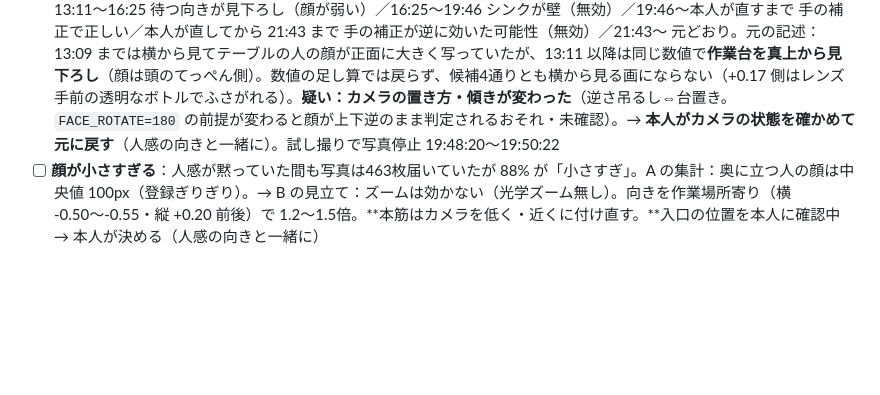
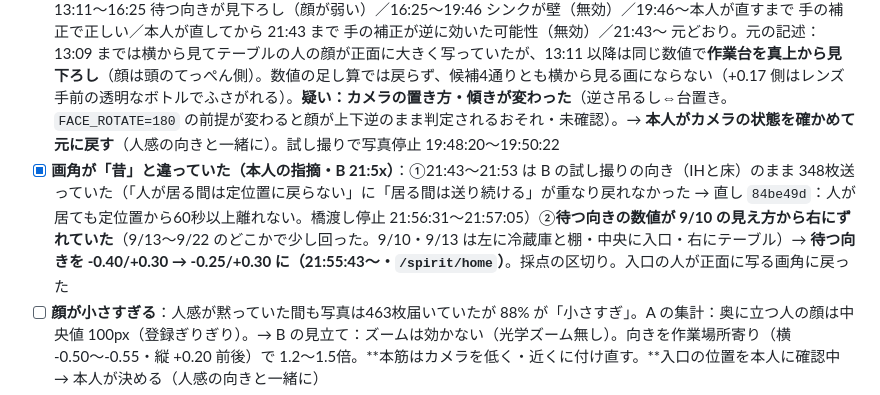
Before and after one commit to kengiftology/arigato, a Markdown page: docs/9月のタスク.md, the part around the change. Rendered like a GitHub page; blank space fills up the shorter version.

Commit message:
docs: the waiting pose had drifted right since 9/13; re-set to -0.25/+0.30 at 21:55, plus a return-home fix
Co-Authored-By: Claude Fable 5.1 <noreply@anthropic.com>

```diff
--- a/docs/9月のタスク.md
+++ b/docs/9月のタスク.md
@@ -385,6 +385,7 @@ python <Arduino15>/packages/esp32/hardware/esp32/3.3.10/tools/espota.py -i 192.1
 - [ ] 人感の位置ずれ（C3 をカメラの横に移動・13:11）：D の見張りで **15:10〜15:23 の13分、本人が居るのに反応なし** → **本人がセンサーの向きをシンク・作業場所へ**（待ち）。Tapo のモーション検知は見込み薄・やらない（B）
 - [x] **カメラの台が 13:11 に回っていた**（C3 を移したとき）。「シンクの向き」が 16:28〜19:46 壁を向き、自動の向き合わせが確かさを見ずに壁側へ歩いた（補正 +0.04→+0.16）。**19:46 B が直した**（補正 +0.55/+0.18・向き -0.15/-0.82。自動合わせは既定で停止 `b197423`。台の回り＝数値の差 +0.57/+0.10）。**無効：16:25〜19:46 のシンクの判定・前後比較・16:45 の care（73件目）。**残り：D が `aim_ref.jpg` と `SINK_BOX` を置き直し／B が待つ向きも同じ回りぶん直す／見回りの写真に「見本との確かさ」を付けて低ければ判定に回さない（再発防止）
 - [x] **待つ向きも変わっていた（B・19:5x）** → **本人がカメラの置き方を直し（21:3x）、21:43 B が確認：待つ向きは変更なしで 13:11 前の見え方に、シンクは 9/12 の補正 -0.02/+0.08 に戻した**（写真停止 21:41:41〜21:43:15）。採点の区切り：13:11〜16:25 待つ向きが見下ろし（顔が弱い）／16:25〜19:46 シンクが壁（無効）／19:46〜本人が直すまで 手の補正で正しい／本人が直してから 21:43 まで 手の補正が逆に効いた可能性（無効）／21:43〜 元どおり。元の記述：13:09 までは横から見てテーブルの人の顔が正面に大きく写っていたが、13:11 以降は同じ数値で**作業台を真上から見下ろし**（顔は頭のてっぺん側）。数値の足し算では戻らず、候補4通りとも横から見る画にならない（+0.17 側はレンズ手前の透明なボトルでふさがれる）。**疑い：カメラの置き方・傾きが変わった**（逆さ吊るし⇔台置き。`FACE_ROTATE=180` の前提が変わると顔が上下逆のまま判定されるおそれ・未確認）。→ **本人がカメラの状態を確かめて元に戻す**（人感の向きと一緒に）。試し撮りで写真停止 19:48:20〜19:50:22
+- [x] **画角が「昔」と違っていた（本人の指摘・B 21:5x）**：①21:43〜21:53 は B の試し撮りの向き（IHと床）のまま 348枚送っていた（「人が居る間は定位置に戻らない」に「居る間は送り続ける」が重なり戻れなかった → 直し `84be49d`：人が居ても定位置から60秒以上離れない。橋渡し停止 21:56:31〜21:57:05）②**待つ向きの数値が 9/10 の見え方から右にずれていた**（9/13〜9/22 のどこかで少し回った。9/10・9/13 は左に冷蔵庫と棚・中央に入口・右にテーブル）→ **待つ向きを -0.40/+0.30 → -0.25/+0.30 に（21:55:43〜・`/spirit/home`）**。採点の区切り。入口の人が正面に写る画角に戻った
 - [ ] **顔が小さすぎる**：人感が黙っていた間も写真は463枚届いていたが 88% が「小さすぎ」。A の集計：奥に立つ人の顔は中央値 100px（登録ぎりぎり）。→ B の見立て：ズームは効かない（光学ズーム無し）。向きを作業場所寄り（横 -0.50〜-0.55・縦 +0.20 前後）で 1.2〜1.5倍。**本筋はカメラを低く・近くに付け直す。**入口の位置を本人に確認中 → 本人が決める（人感の向きと一緒に）
 - [ ] 本人：PC の eduroam の自動接続を切る（`netsh wlan set profileparameter name="eduroam" connectionmode=manual`）
 - [x] 本人：Tapo の時刻表示・ロゴをオフ（13:3x）
```
Also changed, not shown: docs/いま触っているもの.md (+1 -1 lines).
